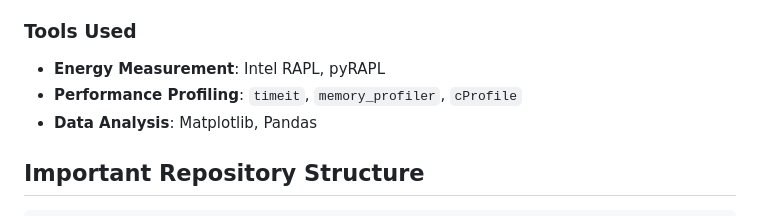
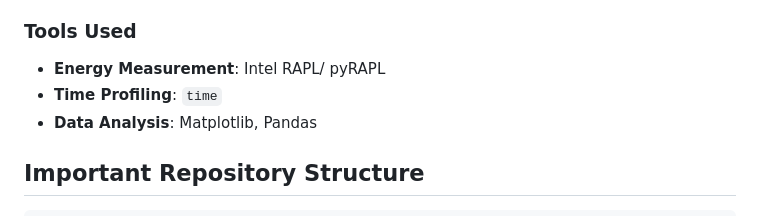
Before and after one commit to FatinShadab/python-energy-microscope, a Markdown page: README.md, the part around the change printed below. Rendered like a GitHub page.

```diff
--- a/README.md
+++ b/README.md
@@ -44,8 +103,8 @@ This study employs **a modified set of Computer Language Benchmarks Game (CLBG)
 - **I/O & Threading Performance**: File Read/Write, Multi-threading
 
 ### **Tools Used**
-- **Energy Measurement**: Intel RAPL, pyRAPL
-- **Performance Profiling**: `timeit`, `memory_profiler`, `cProfile`
+- **Energy Measurement**: Intel RAPL/ pyRAPL
+- **Time Profiling**: `time`
 - **Data Analysis**: Matplotlib, Pandas
 
 ## **Important Repository Structure**
```
Also changed, not shown: other parts of README.md (+59 -0 lines).
